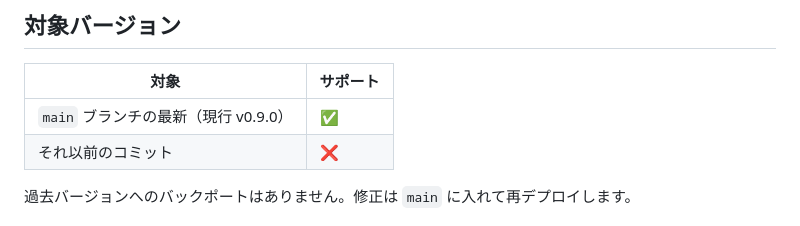
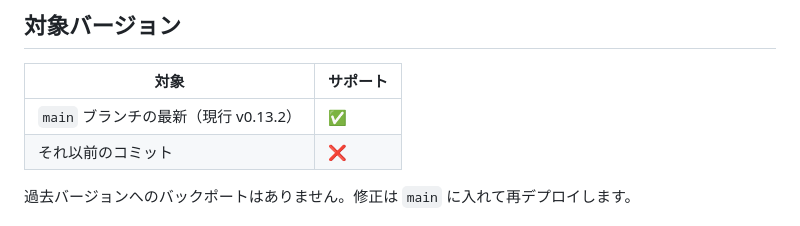
Before and after one commit to Liptonist/monsterBash_bedControl, a Markdown page: SECURITY.md, the part around the change. Rendered like a GitHub page.

Commit message:
セキュリティポリシーの対象バージョンを現行に合わせる
対象バージョンの表が v0.9.0 のままだった。現行は v0.13.2。

Co-Authored-By: Claude Opus 5 <noreply@anthropic.com>
Claude-Session: https://claude.ai/code/session_01PhkGsysJD2T2MZi6x3QQ6N

```diff
--- a/SECURITY.md
+++ b/SECURITY.md
@@ -10,7 +10,7 @@ Monster Bash 救護所のベッド・椅子コントロール（`monsterBash_bed
 
 | 対象 | サポート |
 |---|---|
-| `main` ブランチの最新（現行 v0.9.0） | ✅ |
+| `main` ブランチの最新（現行 v0.13.2） | ✅ |
 | それ以前のコミット | ❌ |
 
 過去バージョンへのバックポートはありません。修正は `main` に入れて再デプロイします。
```
